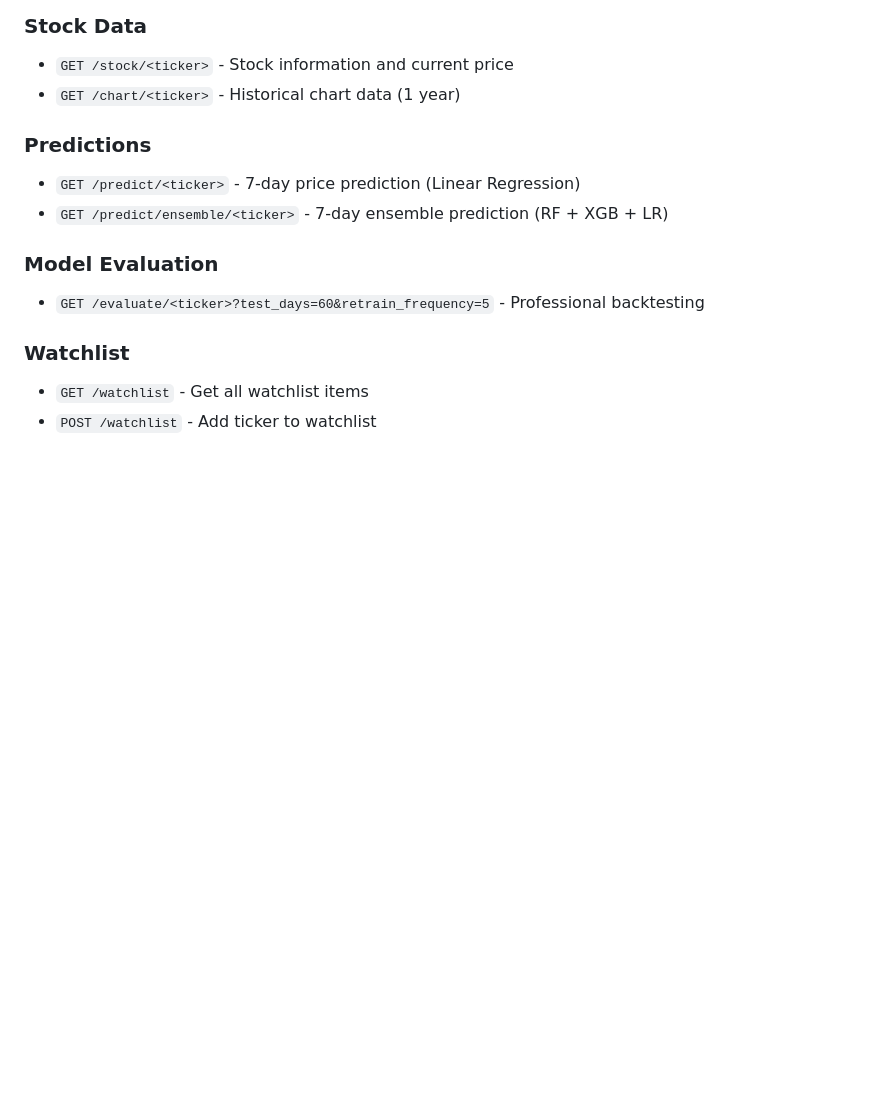
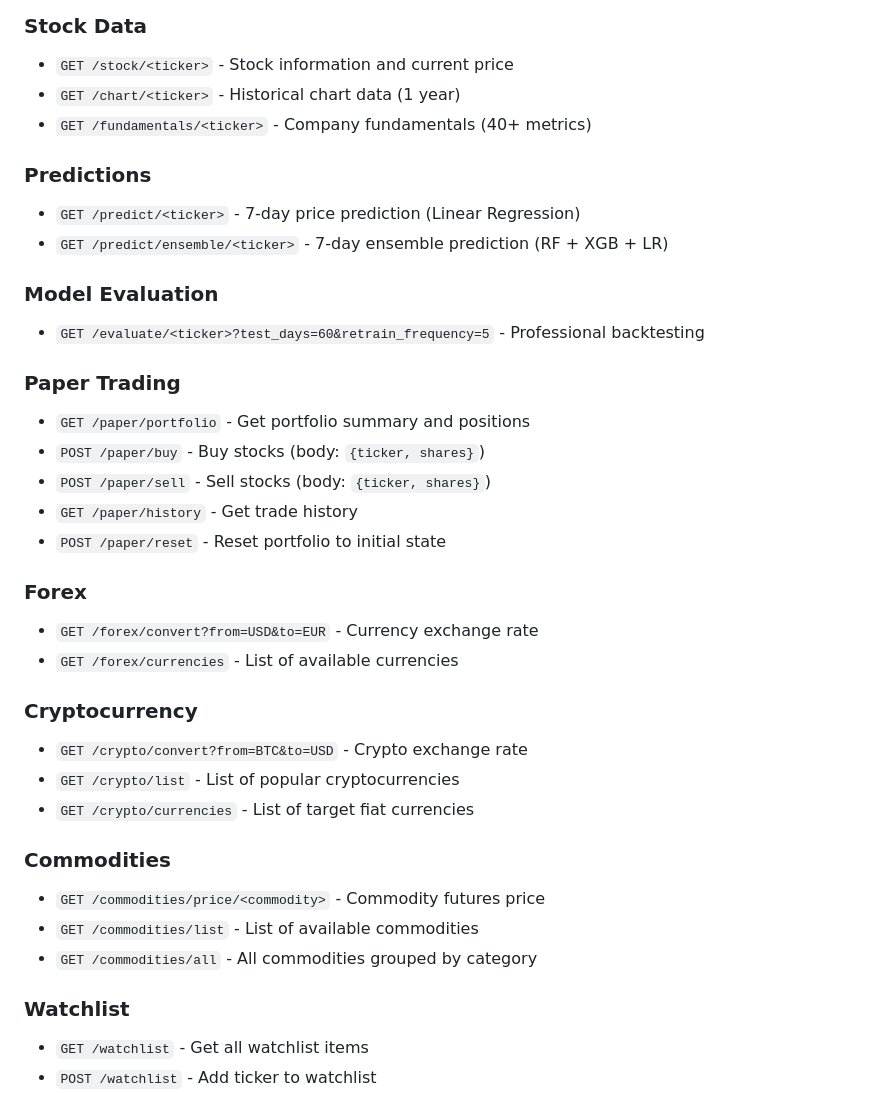
Before and after one commit to bjk2023/MarketMind, a Markdown page: README.md, the part around one of its changes. Rendered like a GitHub page; blank space fills up the shorter version.

```diff
--- a/README.md
+++ b/README.md
@@ -55,6 +76,7 @@ Frontend runs on: `http://localhost:3000`
 ### Stock Data
 - `GET /stock/<ticker>` - Stock information and current price
 - `GET /chart/<ticker>` - Historical chart data (1 year)
+- `GET /fundamentals/<ticker>` - Company fundamentals (40+ metrics)
 
 ### Predictions
 - `GET /predict/<ticker>` - 7-day price prediction (Linear Regression)
@@ -62,6 +84,27 @@ Frontend runs on: `http://localhost:3000`
 
 ### Model Evaluation
 - `GET /evaluate/<ticker>?test_days=60&retrain_frequency=5` - Professional backtesting
+
+### Paper Trading
+- `GET /paper/portfolio` - Get portfolio summary and positions
+- `POST /paper/buy` - Buy stocks (body: `{ticker, shares}`)
+- `POST /paper/sell` - Sell stocks (body: `{ticker, shares}`)
+- `GET /paper/history` - Get trade history
+- `POST /paper/reset` - Reset portfolio to initial state
+
+### Forex
+- `GET /forex/convert?from=USD&to=EUR` - Currency exchange rate
+- `GET /forex/currencies` - List of available currencies
+
+### Cryptocurrency
+- `GET /crypto/convert?from=BTC&to=USD` - Crypto exchange rate
+- `GET /crypto/list` - List of popular cryptocurrencies
+- `GET /crypto/currencies` - List of target fiat currencies
+
+### Commodities
+- `GET /commodities/price/<commodity>` - Commodity futures price
+- `GET /commodities/list` - List of available commodities
+- `GET /commodities/all` - All commodities grouped by category
 
 ### Watchlist
 - `GET /watchlist` - Get all watchlist items
```
Also changed, not shown: other parts of README.md (+48 -10 lines).
